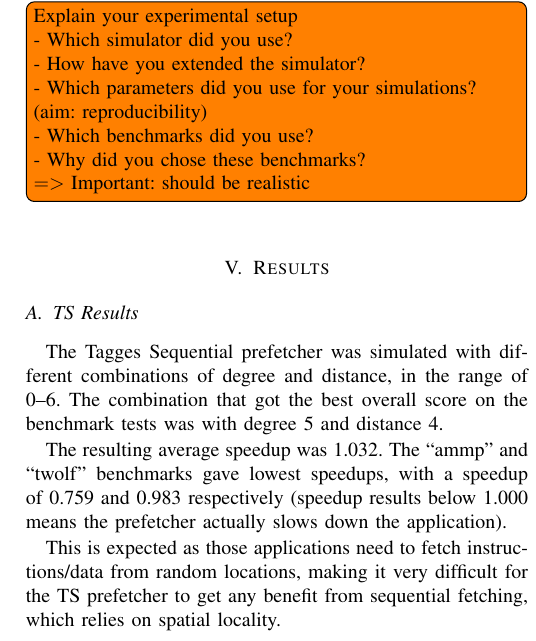
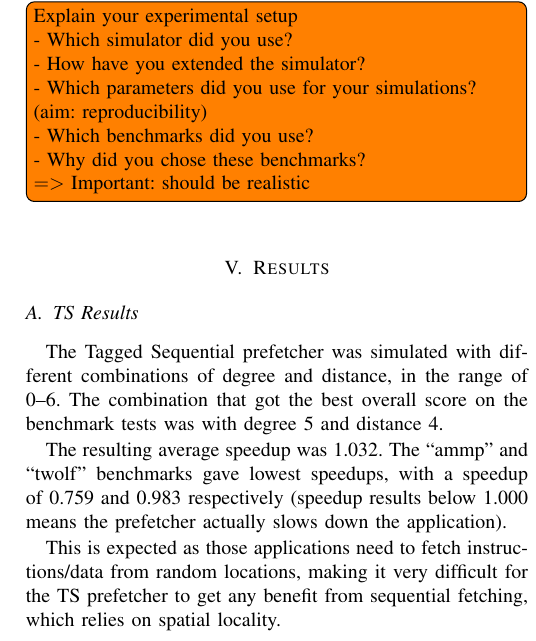
Before and after one commit to x10an14/tdt4260Group, a LaTeX paper (report/report.tex, which reads report/results.tex): part of one column of page 3 of 3, cut so that both start at the same text. Compiled offline with pdfLaTeX.

Commit message:
Typofix.

```diff
--- a/report/results.tex
+++ b/report/results.tex
@@ -2,7 +2,7 @@
 
 \subsection{TS Results}
 
-The Tagges Sequential prefetcher was simulated with different combinations of
+The Tagged Sequential prefetcher was simulated with different combinations of
 degree and distance, in the range of 0--6. The combination that got the best
 overall score on the benchmark tests was with degree 5 and distance 4.
 
```
